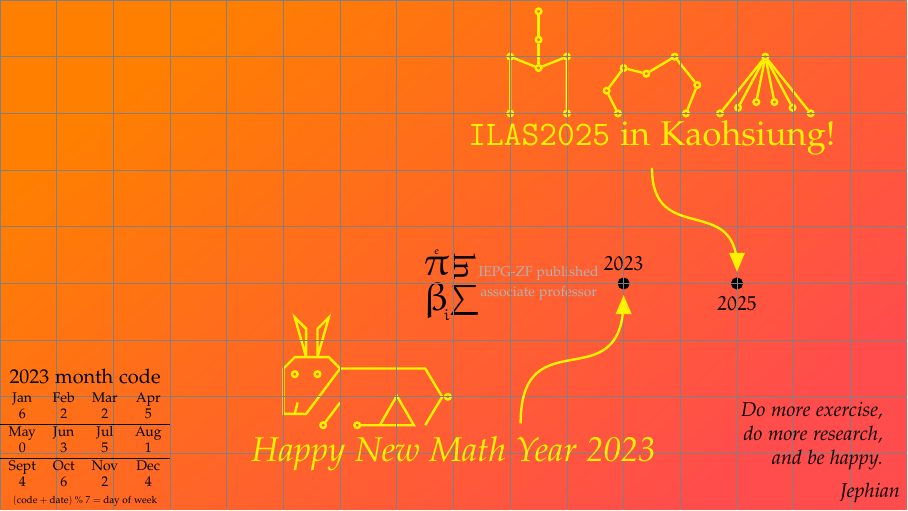
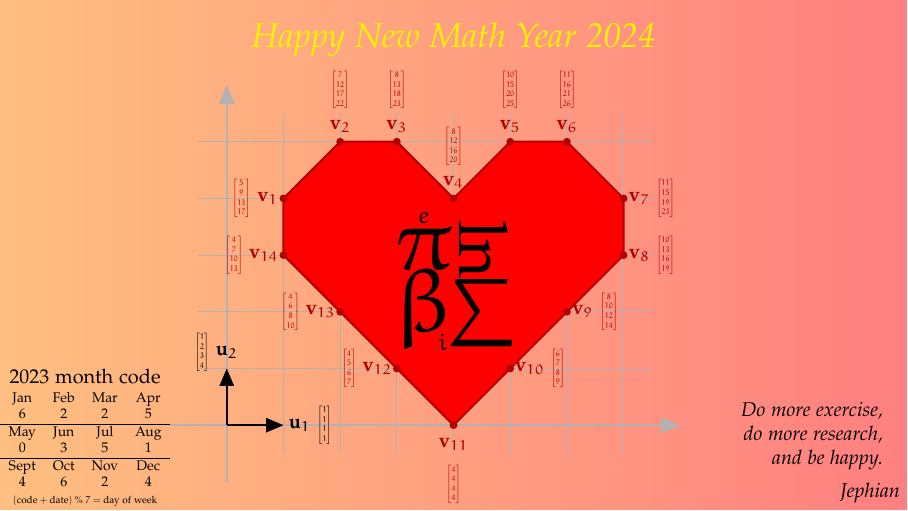
Before and after one commit to jephianlin/TikZStudio, a LaTeX figure (NewYearCards/2024DragonNewYear/2024DragonNewYear.tex): the whole page. Compiled offline with pdfLaTeX.

Commit message:
2024DragonNewYear init

```diff
--- a/NewYearCards/2024DragonNewYear/2024DragonNewYear.tex
+++ b/NewYearCards/2024DragonNewYear/2024DragonNewYear.tex
@@ -11,12 +11,13 @@
 \usepackage{amsmath, amssymb}
 \usepackage{bigints}
 \usepackage[hidelinks]{hyperref}
-\newcommand{\mptn}{\mathcal{S}}
-\newcommand{\mptncl}{\mathcal{S}^{\rm cl}}
-\newcommand{\msym}{\operatorname{Sym}_n(\mathbb{R})}
-\newcommand{\mskew}{\operatorname{Skew}_n(\mathbb{R})}
 
+\newcommand{\bx}{\mathbf{x}}
+\newcommand{\by}{\mathbf{y}}
+\newcommand{\bu}{\mathbf{u}}
+\newcommand{\bv}{\mathbf{v}}
 
+\setcounter{MaxMatrixCols}{20}
 
 \usepackage{tikz}
 \tikzset{roundnode/.style={circle,draw=black,fill=blue!20},
@@ -195,7 +196,7 @@ family/.pic={
 %% \shade [inner color=orange, outer color=red!70] (-8,-4) rectangle (8,5);
 %% \shade [left color=orange, right color=red!70] (-8,-4) rectangle (8,5);
 %% \shade [inner color=red!30, outer color=blue!30] (-8,-4) rectangle (8,5);
-\shade [shading=axis, top color=orange, bottom color=red!70, shading angle=40] (-8,-4) rectangle (8,5);
+\shade [shading=axis, top color=orange!50, bottom color=red!50, shading angle=90] (-8,-4) rectangle (8,5);
 %% \begin{scope}[opacity=0.2]
 %% \foreach \i in {1,2,3,4} {
 %%     \pgfmathsetmacro{\ang}{180 - 18 * \i}
@@ -215,87 +216,126 @@ family/.pic={
 %%Main Layer (main)
 \begin{pgfonlayer}{main}
 
+%%% HD HEART
+\begin{scope}[xshift=-4cm, yshift=-2.5cm,every node/.style={draw, circle, inner sep=1pt}, line width=1pt]
+\pgfmathsetmacro{\vscale}{0.4}
+
+  %%% coordinates
+  \begin{scope}[black!30]
+    \draw[very thick, -triangle 45] (-1,0) -- (8,0);
+    \draw[very thick, -triangle 45] (0,-1) -- (0,6);
+    \foreach \y in {1,2,...,5} {
+      \draw[thin] (-0.5,\y) -- (7.5,\y);
+    }
+    \foreach \x in {1,2,...,7} {
+      \draw[thin] (\x,-0.5) -- (\x,5.5);
+    }
+  \end{scope}
+
+  %%% heart
+  \begin{scope}[red!70!black]
+    \fill[draw, fill=red] (1,4) coordinate (v1) --
+    (2,5) coordinate (v2)  --
+    (3,5) coordinate (v3) --
+    (4,4) coordinate (v4) --
+    (5,5) coordinate (v5) --
+    (6,5) coordinate (v6) --
+    (7,4) coordinate (v7) --
+    (7,3) coordinate (v8) --
+    (6,2) coordinate (v9) --
+    (5,1) coordinate (v10) --
+    (4,0) coordinate (v11) --
+    (3,1) coordinate (v12) --
+    (2,2) coordinate (v13) --
+    (1,3) coordinate (v14) --
+    cycle;
+
+    \foreach \i in {1,2,...,14} {
+      \node[fill] at (v\i) {};
+    }
+
+    \node[left, draw=none] (lv1) at (v1) {$\bv_1$};
+    \node[above, draw=none] (lv2) at (v2) {$\bv_2$};
+    \node[above, draw=none] (lv3) at (v3) {$\bv_3$};
+    \node[above, draw=none] (lv4) at (v4) {$\bv_4$};
+    \node[above, draw=none] (lv5) at (v5) {$\bv_5$};
+    \node[above, draw=none] (lv6) at (v6) {$\bv_6$};
+    \node[right, draw=none] (lv7) at (v7) {$\bv_7$};
+    \node[right, draw=none] (lv8) at (v8) {$\bv_8$};
+    \node[right, draw=none] (lv9) at (v9) {$\bv_9$};
+    \node[right, draw=none] (lv10) at (v10) {$\bv_{10}$};
+    \node[below, draw=none] (lv11) at (v11) {$\bv_{11}$};
+    \node[left, draw=none] (lv12) at (v12) {$\bv_{12}$};
+    \node[left, draw=none] (lv13) at (v13) {$\bv_{13}$};
+    \node[left, draw=none] (lv14) at (v14) {$\bv_{14}$};
+
+    \node[draw=none, rectangle, scale=\vscale, left] at (lv1.west) {$\begin{bmatrix} 5 \\ 9 \\ 13 \\ 17 \end{bmatrix}$};
+    \node[draw=none, rectangle, scale=\vscale, above] at (lv2.north) {$\begin{bmatrix} 7 \\ 12 \\ 17 \\ 22 \end{bmatrix}$};
+    \node[draw=none, rectangle, scale=\vscale, above] at (lv3.north) {$\begin{bmatrix} 8 \\ 13 \\ 18 \\ 23 \end{bmatrix}$};
+    \node[draw=none, rectangle, scale=\vscale, above] at (lv4.north) {$\begin{bmatrix} 8 \\ 12 \\ 16 \\ 20 \end{bmatrix}$};
+    \node[draw=none, rectangle, scale=\vscale, above] at (lv5.north) {$\begin{bmatrix} 10 \\ 15 \\ 20 \\ 25 \end{bmatrix}$};
+    \node[draw=none, rectangle, scale=\vscale, above] at (lv6.north) {$\begin{bmatrix} 11 \\ 16 \\ 21 \\ 26 \end{bmatrix}$};
+    \node[draw=none, rectangle, scale=\vscale, right] at (lv7.east) {$\begin{bmatrix} 11 \\ 15 \\ 19 \\ 23 \end{bmatrix}$};
+    \node[draw=none, rectangle, scale=\vscale, right] at (lv8.east) {$\begin{bmatrix} 10 \\ 13 \\ 16 \\ 19 \end{bmatrix}$};
+    \node[draw=none, rectangle, scale=\vscale, right] at (lv9.east) {$\begin{bmatrix} 8 \\ 10 \\ 12 \\ 14 \end{bmatrix}$};
+    \node[draw=none, rectangle, scale=\vscale, right] at (lv10.east) {$\begin{bmatrix} 6 \\ 7 \\ 8 \\ 9 \end{bmatrix}$};
+    \node[draw=none, rectangle, scale=\vscale, below] at (lv11.south) {$\begin{bmatrix} 4 \\ 4 \\ 4 \\ 4 \end{bmatrix}$};
+    \node[draw=none, rectangle, scale=\vscale, left] at (lv12.west) {$\begin{bmatrix} 4 \\ 5 \\ 6 \\ 7 \end{bmatrix}$};
+    \node[draw=none, rectangle, scale=\vscale, left] at (lv13.west) {$\begin{bmatrix} 4 \\ 6 \\ 8 \\ 10 \end{bmatrix}$};
+    \node[draw=none, rectangle, scale=\vscale, left] at (lv14.west) {$\begin{bmatrix} 4 \\ 7 \\ 10 \\ 13 \end{bmatrix}$};
+
+  \end{scope}
+
+  %%% points
+  \begin{scope}[black]
+    \draw[-triangle 45] (0,0) -- (1,0) node[right, draw=none] (u1) {$\bu_1$};
+    \draw[-triangle 45] (0,0) -- (0,1) node[above, draw=none] (u2) {$\bu_2$};
+
+    \node[draw=none, rectangle, scale=\vscale, right] at (u1.east) {$\begin{bmatrix} 1 \\ 1 \\ 1 \\ 1 \end{bmatrix}$};
+    \node[draw=none, rectangle, scale=\vscale, left] at (u2.west) {$\begin{bmatrix} 1 \\ 2 \\ 3 \\ 4 \end{bmatrix}$};
+  \end{scope}
+\end{scope}
+
+%%% TABLE
+%% \node[rectangle, scale=0.3] at (0,0) {
+%%   \begin{tabular}{cc|cccccccccccccc}
+%%     $\bu_1$ & $\bu_2$ & $\bv_1$ & $\bv_1$ & $\bv_1$ & $\bv_1$ & $\bv_1$ & $\bv_1$ & $\bv_1$ & $\bv_1$ & $\bv_1$ & $\bv_1$ & $\bv_1$ & $\bv_1$ & $\bv_1$ & $\bv_1$ \\
+%%     \hline
+%%     $\begin{bmatrix} 1 \\ 1 \\ 1 \\ 1 \end{bmatrix}$ &
+%%     $\begin{bmatrix} 1 \\ 2 \\ 3 \\ 4 \end{bmatrix}$ &
+%%     $\begin{bmatrix} 5 \\ 9 \\ 13 \\ 17 \end{bmatrix}$ &
+%%     $\begin{bmatrix} 7 \\ 12 \\ 17 \\ 22 \end{bmatrix}$ &
+%%     $\begin{bmatrix} 8 \\ 13 \\ 18 \\ 23 \end{bmatrix}$ &
+%%     $\begin{bmatrix} 8 \\ 12 \\ 16 \\ 20 \end{bmatrix}$ &
+%%     $\begin{bmatrix} 10 \\ 15 \\ 20 \\ 25 \end{bmatrix}$ &
+%%     $\begin{bmatrix} 11 \\ 16 \\ 21 \\ 26 \end{bmatrix}$ &
+%%     $\begin{bmatrix} 11 \\ 15 \\ 19 \\ 23 \end{bmatrix}$ &
+%%     $\begin{bmatrix} 10 \\ 13 \\ 16 \\ 19 \end{bmatrix}$ &
+%%     $\begin{bmatrix} 8 \\ 10 \\ 12 \\ 14 \end{bmatrix}$ &
+%%     $\begin{bmatrix} 6 \\ 7 \\ 8 \\ 9 \end{bmatrix}$ &
+%%     $\begin{bmatrix} 4 \\ 4 \\ 4 \\ 4 \end{bmatrix}$ &
+%%     $\begin{bmatrix} 4 \\ 5 \\ 6 \\ 7 \end{bmatrix}$ &
+%%     $\begin{bmatrix} 4 \\ 6 \\ 8 \\ 10 \end{bmatrix}$ &
+%%     $\begin{bmatrix} 4 \\ 7 \\ 10 \\ 13 \end{bmatrix}$
+%%   \end{tabular}
+%% };
+
 %%% DRAGON
 %% https://www.mdbg.net/chinese/dictionary?page=chardict&cdcanoce=0&cdqchi=%E9%BE%8D
-\begin{scope}[draw=none, rectangle]
-\node[scale=2] (dpi) at (-0.3,0.3) {$\pi$};
-\node[yshift=-0.15cm, scale=0.5] (de) at (dpi.north) {$e$};
+\begin{scope}[scale=1.5, transform shape, draw=none, rectangle]
+\node[scale=3] (dpi) at (-0.35,0.4) {$\pi$};
+\node[yshift=-0.25cm, scale=0.75] (de) at (dpi.north) {$e$};
 
-\node[scale=2] (dbeta) at (-0.3,-0.3) {$\beta$};
-\node[xshift=-0.3cm, yshift=0.3cm, scale=0.8] (di) at (dbeta.south east) {$i$};
+\node[scale=3] (dbeta) at (-0.35,-0.3) {$\beta$};
+\node[xshift=-0.5cm, yshift=0.45cm, scale=0.8] (di) at (dbeta.south east) {$i$};
 
-\node[scale=1.5, rotate=-90] (dln) at (0.2,0.3) {$\ln$};
+\node[scale=2.25, rotate=-90] (dln) at (0.35,0.4) {$\ln$};
 
-\node[scale=1.5] (dsigma) at (0.2,-0.3) {$\sum$};
-\end{scope}
-
-\node[circle, draw, fill, inner sep=2pt, label={above:$2023$}] (2023) at (3,0) {};
-\node[circle, draw, fill, inner sep=2pt, label={below:$2025$}] (2025) at (5,0) {};
-
-%%% KH BUILDINGS
-\begin{scope}[yellow, very thick, shift={(3.5,3)}, every node/.style={circle, draw, inner sep=1pt}]
-
-%%% 85 SKY TOWER
-\node (851) at (-2.5,0) {};
-\node (852) at (-2.5,1) {};
-\node (853) at (-1.5,0) {};
-\node (854) at (-1.5,1) {};
-\node (855) at (-2,0.8) {};
-\node (856) at (-2,1.3) {};
-\node (857) at (-2,1.8) {};
-\draw (851) -- (852) -- (855) -- (854) -- (853);
-\draw (855) -- (856) -- (857);
-
-%%% KAOHSIUNG EXHIBITION CENTER
-\node (kec1) at (-0.6,0) {};
-\node (kec2) at (-0.8,0.4) {};
-\node (kec3) at (-0.5,0.8) {};
-\node (kec4) at (-0.1,0.7) {};
-\node (kec5) at (0.4,1) {};
-\node (kec6) at (0.8,0.5) {};
-\node (kec7) at (0.6,0) {};
-\draw (kec1) -- (kec2) -- (kec3) -- (kec4) -- (kec5) -- (kec6) -- (kec7);
-
-%%% GREAT HABOR BRIDGE
-\node (ghb1) at (2,1) {};
-\node (ghb2) at (1.2,0) {};
-\node (ghb3) at (1.52,0.1) {};
-\node (ghb4) at (1.84,0.2) {};
-\node (ghb5) at (2.16,0.2) {};
-\node (ghb6) at (2.48,0.1) {};
-\node (ghb7) at (2.8,0) {};
-\foreach \i in {2,...,7} {
-\draw (ghb1) -- (ghb\i);
-}
+\node[scale=2.25] (dsigma) at (0.35,-0.35) {$\sum$};
 \end{scope}
 
 
-%%% RABBIT
-\begin{scope}[yellow, very thick, shift={(-1.5,-2.5)}, every node/.style={circle, draw, inner sep=1pt}]
 
-%%% face
-\draw (-1.5,1) -- (-1.3,1.2) -- (-0.7,1.2) -- (-0.5,1) -- (-1.1,0.2) -- (-1.5,0.2) -- cycle;
-\draw (-1.3,0.2) -- (-1.25,0.4);
-%%% ears
-\draw (-1.1,1.2) -- ++(0,0.5) -- ++(-0.2,0.2) -- (-1.1,1.2);
-\draw (-0.9,1.2) -- ++(0,0.5) -- ++(0.2,0.2) -- (-0.9,1.2);
-%%% body
-\draw (-0.5,1) -- (1,1) -- (1.3,0.5) -- (1,0);
-\node (tail) at (1.4,0.5) {};
-%%% legs
-\node (leg1) at (-0.8,0) {};
-\draw (-0.5,0.4) -- (leg1);
-\node (leg2) at (-0.2,0) {};
-\draw (leg2) -- (0.8,0) -- ++(120:0.6) -- ++(240:0.6);
-%%% eyes
-\node (eye1) at (-1.3,0.9) {};
-\node (eye2) at (-0.9,0.9) {};
-\end{scope}
-
-
-%%% PROMOTION & BOOK cwp
-\node[black!30, above=-2] at (1.5,0) {\scriptsize \href{https://bookstore.ams.org/surv-270}{IEPG-ZF} published};
-\node[black!30, below=-2] at (1.5,0) {\scriptsize associate professor};
 
 \end{pgfonlayer}
 
@@ -306,13 +346,13 @@ family/.pic={
 %%Happy New Math Year
 %\draw[decorate,decoration={text along path,text={|\color{red!80!yellow} \LARGE \it|Happy New Math Year 2020}}] (-3.5,-2.5) .. controls (-1,4.5) and (1,4.5) .. (3.5,-2.5);
 %% \node[rectangle, draw=none, orange!80!yellow] at (0,-3) {\LARGE\it Happy New Math Year 2023};
-\node[rectangle, draw=none, yellow] (hny) at (0,-3) {\LARGE\it Happy New Math Year 2023};
-\draw[yellow, very thick, -triangle 45, shorten <=0.1cm, shorten >=0.1cm] (hny.20) .. controls ++(0,2) and ++(0,-2) .. (2023.south);
+\node[rectangle, draw=none, yellow] (hny) at (0,4.3) {\LARGE\it Happy New Math Year 2024};
+%% \draw[yellow, very thick, -triangle 45, shorten <=0.1cm, shorten >=0.1cm] (hny.20) .. controls ++(0,2) and ++(0,-2) .. (2023.south);
 %% \node[rectangle, draw=none, opacity=0] at (0,-0.5) {\Huge\tt FREE HONG KONG};
 
 %%%ILAS2025
-\node[rectangle, draw=none, yellow, below] (ILAS2025) at (3.5,3) {\LARGE \href{https://ilasic.org/conferences/}{\texttt{ILAS2025}} in \href{https://khh.travel/en}{Kaohsiung}!};
-\draw[yellow, very thick, -triangle 45, shorten <=0.1cm, shorten >=0.1cm] (ILAS2025.south) .. controls ++(0,-1.5) and ++(0,1.5) .. (2025.north);
+%% \node[rectangle, draw=none, yellow, below] (ILAS2025) at (3.5,3) {\LARGE \href{https://ilasic.org/conferences/}{\texttt{ILAS2025}} in \href{https://khh.travel/en}{Kaohsiung}!};
+%% \draw[yellow, very thick, -triangle 45, shorten <=0.1cm, shorten >=0.1cm] (ILAS2025.south) .. controls ++(0,-1.5) and ++(0,1.5) .. (2025.north);
 
 %%Month code
 \node[above] at (-6.5,-1.9) {2023 month code};
```
Also changed, not shown: NewYearCards/2024DragonNewYear/2024DragonNewYear.tex (2 more changed lines).
